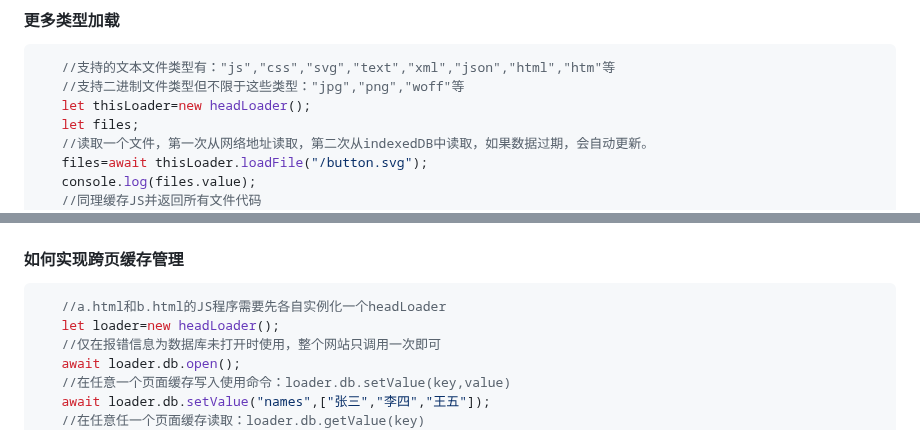
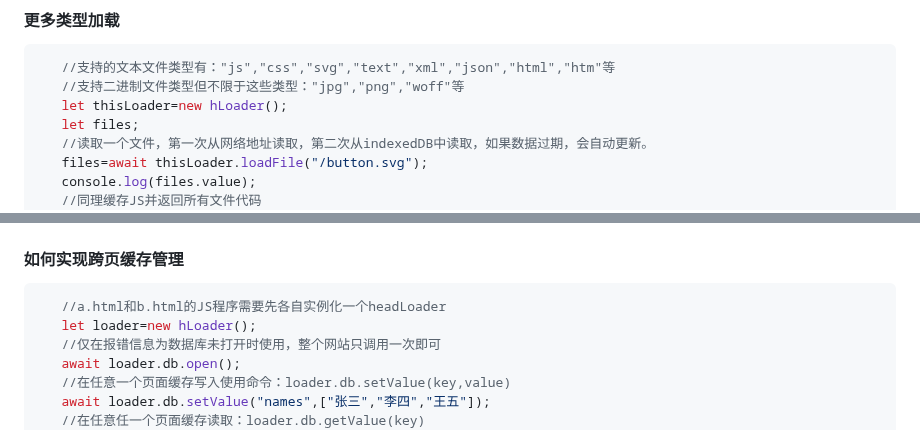
Before and after one commit to baiyukey/headLoader, a Markdown page: README.md, 2 parts joined by grey strips. Rendered like a GitHub page.

````diff
--- a/README.md
+++ b/README.md
@@ -95,7 +95,7 @@
 ```javascript
    //支持的文本文件类型有："js","css","svg","text","xml","json","html","htm"等
    //支持二进制文件类型但不限于这些类型："jpg","png","woff"等
-   let thisLoader=new headLoader();
+   let thisLoader=new hLoader();
    let files;
    //读取一个文件，第一次从网络地址读取，第二次从indexedDB中读取，如果数据过期，会自动更新。
    files=await thisLoader.loadFile("/button.svg");
@@ -116,7 +116,7 @@
 #### 如何实现跨页缓存管理
 ```javascript
    //a.html和b.html的JS程序需要先各自实例化一个headLoader
-   let loader=new headLoader();
+   let loader=new hLoader();
    //仅在报错信息为数据库未打开时使用，整个网站只调用一次即可
    await loader.db.open();
    //在任意一个页面缓存写入使用命令：loader.db.setValue(key,value)
````
Also changed, not shown: other parts of README.md (+3 -3 lines).
